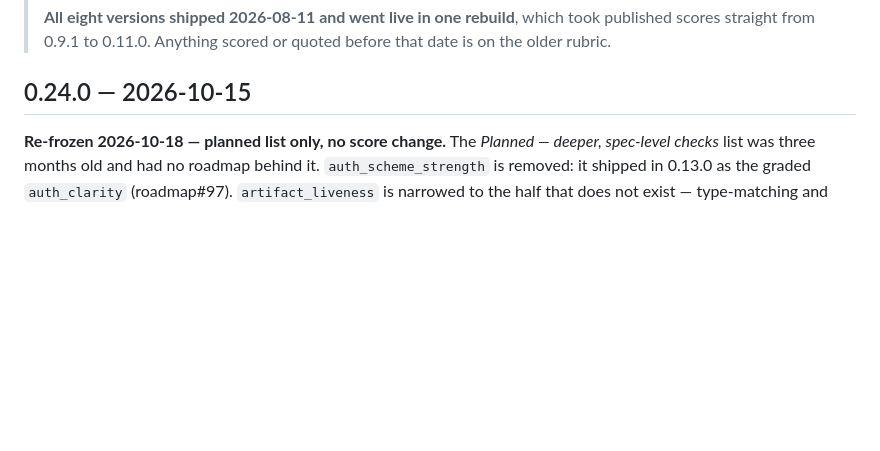
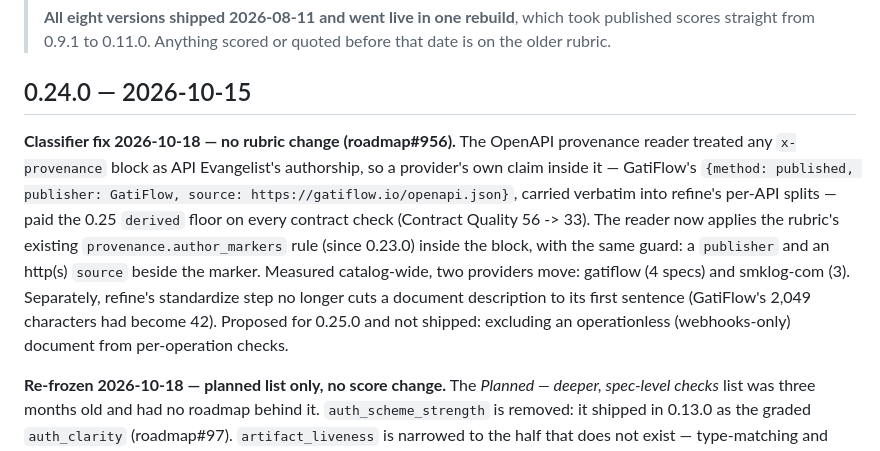
Before and after one commit to api-evangelist/kin-score, a Markdown page: CHANGELOG.md, the part around the change. Rendered like a GitHub page; blank space fills up the shorter version.

Commit message:
CHANGELOG: 0.24.0 classifier fix for provider x-provenance claims (roadmap#956)
Co-Authored-By: Claude Opus 5.5 <noreply@anthropic.com>

```diff
--- a/CHANGELOG.md
+++ b/CHANGELOG.md
@@ -17,6 +17,16 @@ changelog and the snapshots here are the canonical public record.
 > older rubric.
 
 ## 0.24.0 — 2026-10-15
+
+**Classifier fix 2026-10-18 — no rubric change (roadmap#956).** The OpenAPI provenance reader treated any
+`x-provenance` block as API Evangelist's authorship, so a provider's own claim inside it — GatiFlow's
+`{method: published, publisher: GatiFlow, source: https://gatiflow.io/openapi.json}`, carried verbatim into
+refine's per-API splits — paid the 0.25 `derived` floor on every contract check (Contract Quality 56 -> 33).
+The reader now applies the rubric's existing `provenance.author_markers` rule (since 0.23.0) inside the block,
+with the same guard: a `publisher` and an http(s) `source` beside the marker. Measured catalog-wide, two
+providers move: gatiflow (4 specs) and smklog-com (3). Separately, refine's standardize step no longer cuts a
+document description to its first sentence (GatiFlow's 2,049 characters had become 42). Proposed for 0.25.0
+and not shipped: excluding an operationless (webhooks-only) document from per-operation checks.
 
 **Re-frozen 2026-10-18 — planned list only, no score change.** The *Planned — deeper, spec-level checks* list
 was three months old and had no roadmap behind it. `auth_scheme_strength` is removed: it shipped in 0.13.0 as
```
